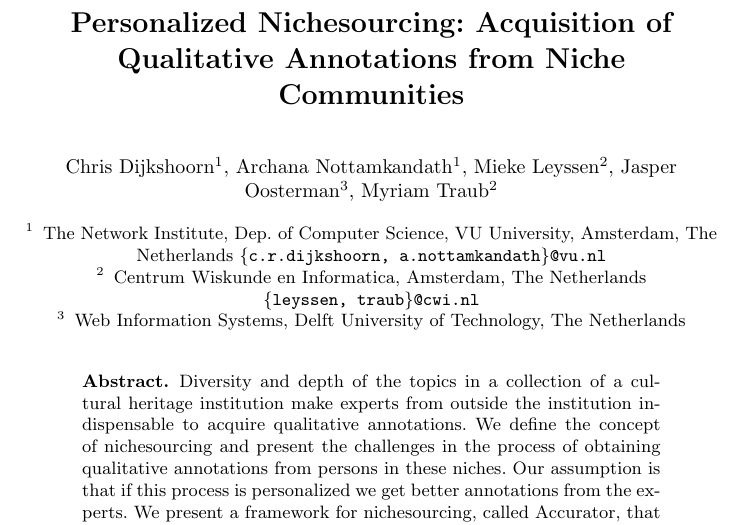
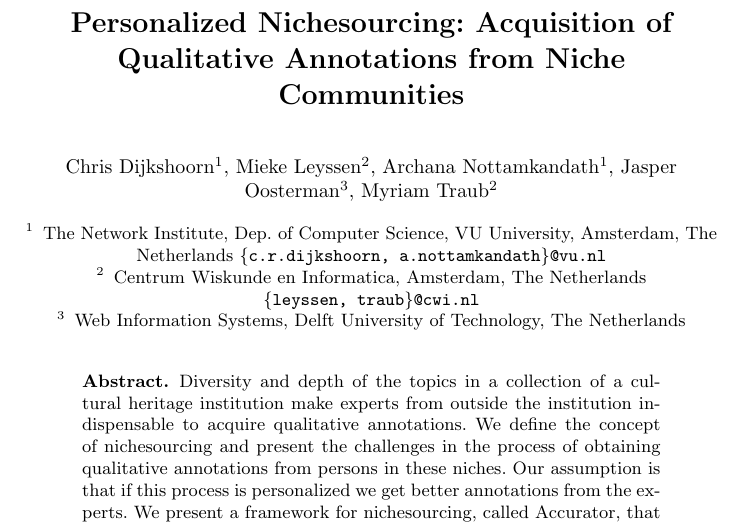
Before and after one commit to joosterman/Accurator, a LaTeX paper (UMAP2013-Demo/demo_paper.tex): part of page 1 of 3, cut so that both start at the same text. Compiled offline with pdfLaTeX.

Commit message:
authors names

```diff
--- a/UMAP2013-Demo/demo_paper.tex
+++ b/UMAP2013-Demo/demo_paper.tex
@@ -13,7 +13,7 @@
 \title{Personalized Nichesourcing: Acquisition of Qualitative Annotations from Niche Communities}
 \titlerunning{Personalized Nichesourcing: Acquisition of Qualitative Annotations from Niche Communities}
 
-\author{Chris Dijkshoorn\inst{1}, Archana Nottamkandath\inst{1}, Mieke Leyssen\inst{2}, Jasper Oosterman\inst{3}, Myriam Traub\inst{2}}
+\author{Chris Dijkshoorn\inst{1}, Mieke Leyssen\inst{2}, Archana Nottamkandath\inst{1}, Jasper Oosterman\inst{3}, Myriam Traub\inst{2}}
 \authorrunning{Dijkshoorn et. al.}
 \tocauthor{Chris Dijkshoorn}
 \institute{The Network Institute\\ Department of Computer Science\\ VU University, Amsterdam, The Netherlands\\\email{c.r.dijkshoorn@vu.nl}}
```
